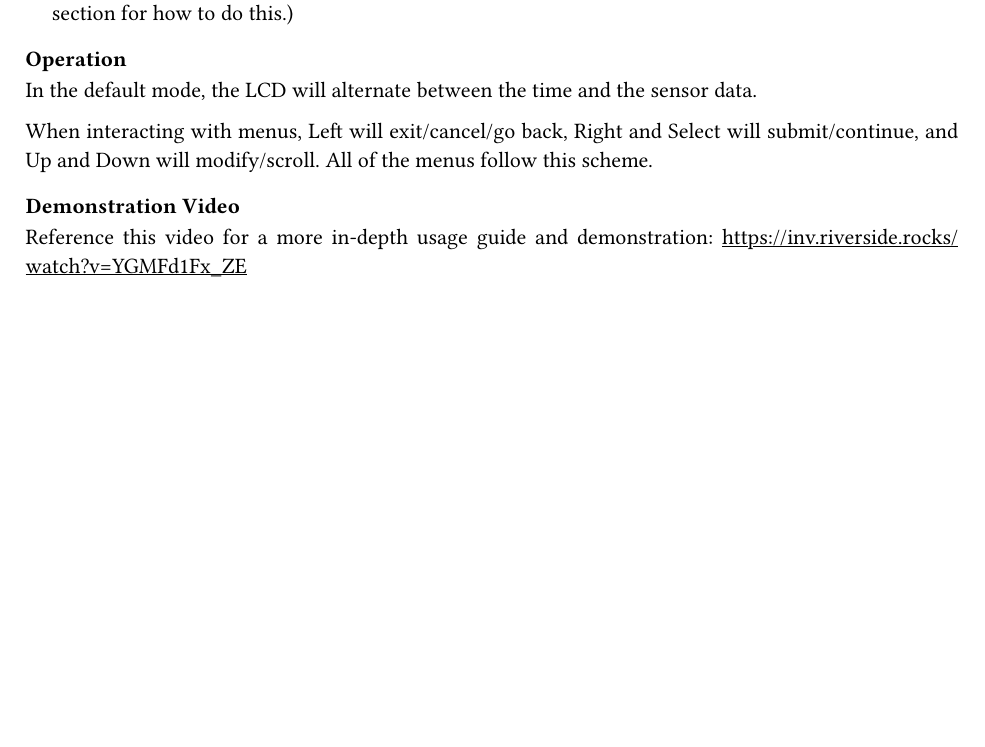
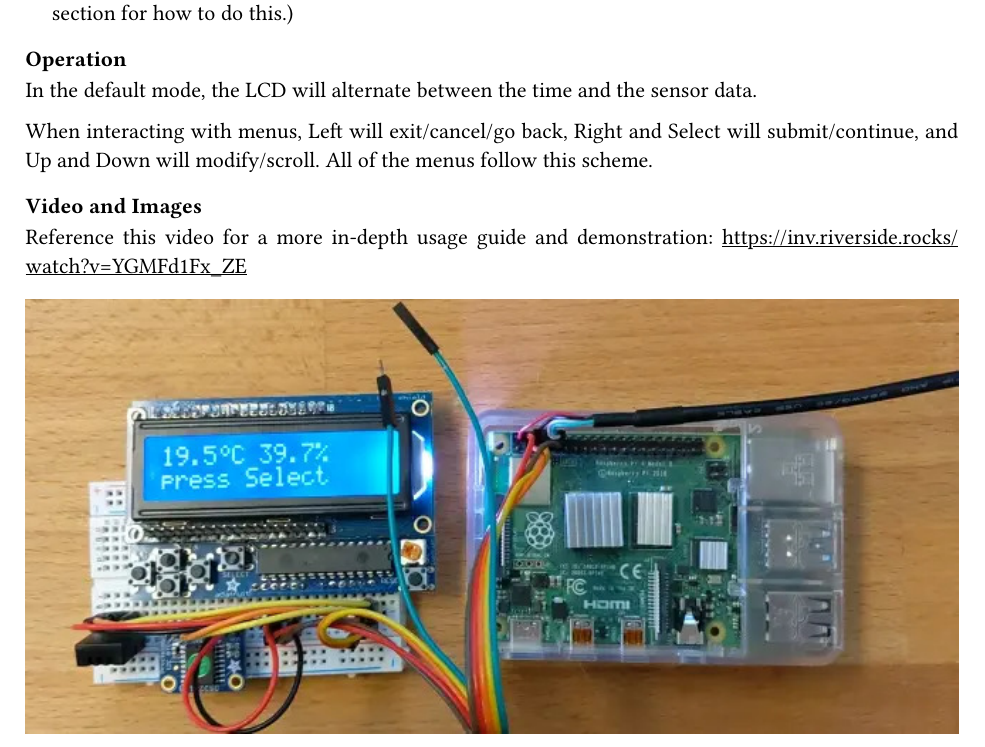
Before and after one commit to mattfbacon/pios, a Typst document (doc/report.typ): part of page 5 of 6, cut so that both start at the same text, the shorter picture padded with empty space. Compiled offline with Typst 0.15.

Commit message:
Add images to report

```diff
--- a/doc/report.typ
+++ b/doc/report.typ
@@ -148,6 +148,6 @@ In the default mode, the LCD will alternate between the time and the sensor data
 
 When interacting with menus, Left will exit/cancel/go back, Right and Select will submit/continue, and Up and Down will modify/scroll. All of the menus follow this scheme.
 
-=== Demonstration Video
+=== Video and Images
 
 Reference this video for a more in-depth usage guide and demonstration: #link("https://inv.riverside.rocks/watch?v=YGMFd1Fx_ZE")
```
Also changed, not shown: doc/img1.jpg (added), doc/img2.jpg (added), doc/report.typ (4 more changed lines).
